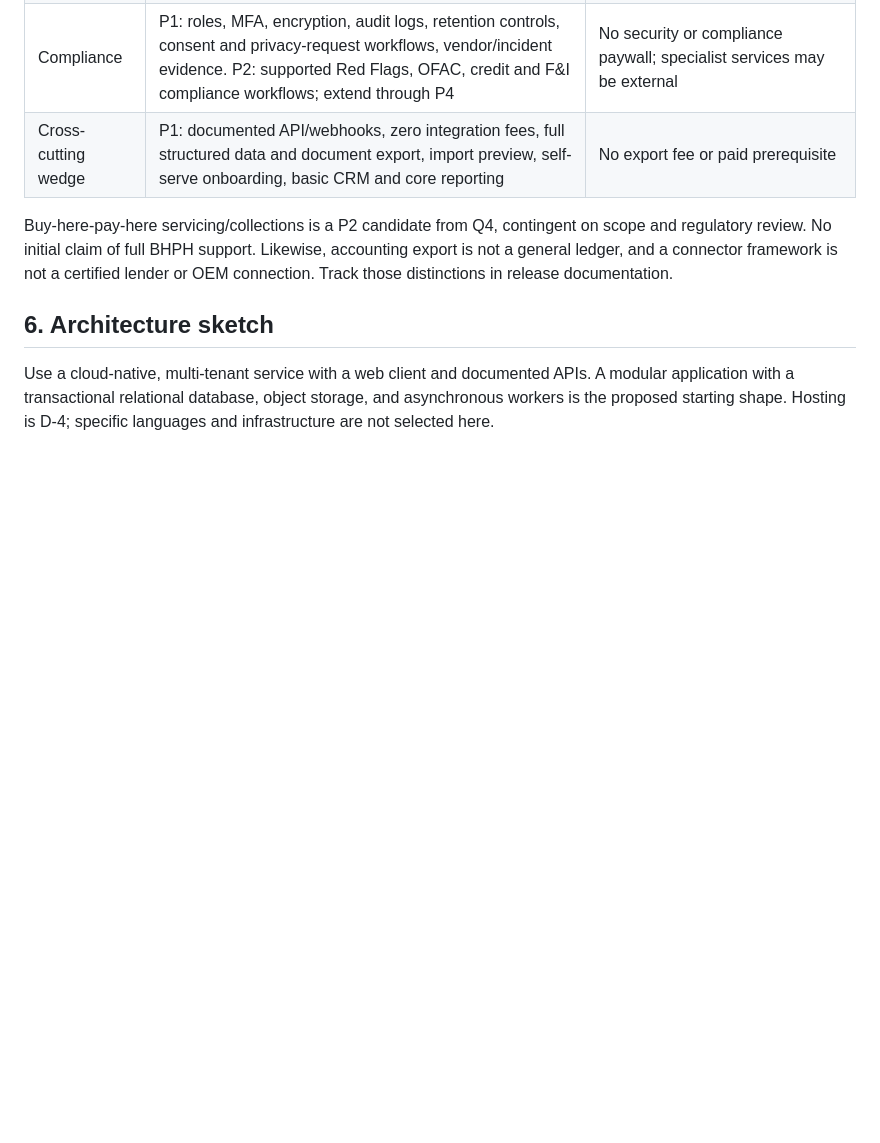
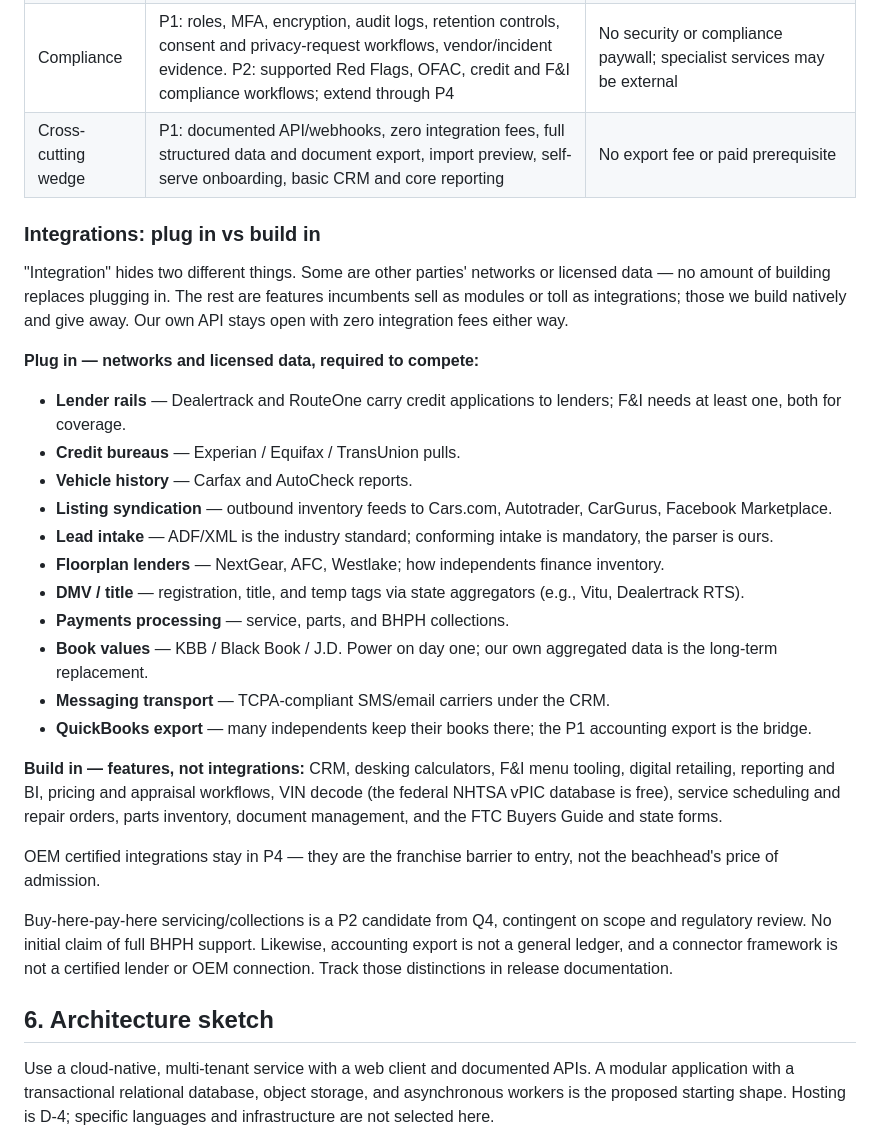
Before and after one commit to tomesposito/freedms, a Markdown page: SOLUTION_DESIGN.md, the part around the change. GitHub-like rendering; blank space fills up the shorter version.

Commit message:
Add integrations taxonomy (plug in vs build in) to design doc

```diff
--- a/SOLUTION_DESIGN.md
+++ b/SOLUTION_DESIGN.md
@@ -201,6 +201,43 @@ The checklist follows research Q3–Q4, including features beyond the first rele
 | Compliance | P1: roles, MFA, encryption, audit logs, retention controls, consent and privacy-request workflows, vendor/incident evidence. P2: supported Red Flags, OFAC, credit and F&I compliance workflows; extend through P4 | No security or compliance paywall; specialist services may be external |
 | Cross-cutting wedge | P1: documented API/webhooks, zero integration fees, full structured data and document export, import preview, self-serve onboarding, basic CRM and core reporting | No export fee or paid prerequisite |
 
+### Integrations: plug in vs build in
+
+"Integration" hides two different things. Some are other parties' networks or
+licensed data — no amount of building replaces plugging in. The rest are features
+incumbents sell as modules or toll as integrations; those we build natively and
+give away. Our own API stays open with zero integration fees either way.
+
+**Plug in — networks and licensed data, required to compete:**
+
+- **Lender rails** — Dealertrack and RouteOne carry credit applications to
+  lenders; F&I needs at least one, both for coverage.
+- **Credit bureaus** — Experian / Equifax / TransUnion pulls.
+- **Vehicle history** — Carfax and AutoCheck reports.
+- **Listing syndication** — outbound inventory feeds to Cars.com, Autotrader,
+  CarGurus, Facebook Marketplace.
+- **Lead intake** — ADF/XML is the industry standard; conforming intake is
+  mandatory, the parser is ours.
+- **Floorplan lenders** — NextGear, AFC, Westlake; how independents finance
+  inventory.
+- **DMV / title** — registration, title, and temp tags via state aggregators
+  (e.g., Vitu, Dealertrack RTS).
+- **Payments processing** — service, parts, and BHPH collections.
+- **Book values** — KBB / Black Book / J.D. Power on day one; our own
+  aggregated data is the long-term replacement.
+- **Messaging transport** — TCPA-compliant SMS/email carriers under the CRM.
+- **QuickBooks export** — many independents keep their books there; the P1
+  accounting export is the bridge.
+
+**Build in — features, not integrations:** CRM, desking calculators, F&I menu
+tooling, digital retailing, reporting and BI, pricing and appraisal workflows,
+VIN decode (the federal NHTSA vPIC database is free), service scheduling and
+repair orders, parts inventory, document management, and the FTC Buyers Guide
+and state forms.
+
+OEM certified integrations stay in P4 — they are the franchise barrier to
+entry, not the beachhead's price of admission.
+
 Buy-here-pay-here servicing/collections is a P2 candidate from Q4, contingent on
 scope and regulatory review. No initial claim of full BHPH support. Likewise,
 accounting export is not a general ledger, and a connector framework is not a
```
